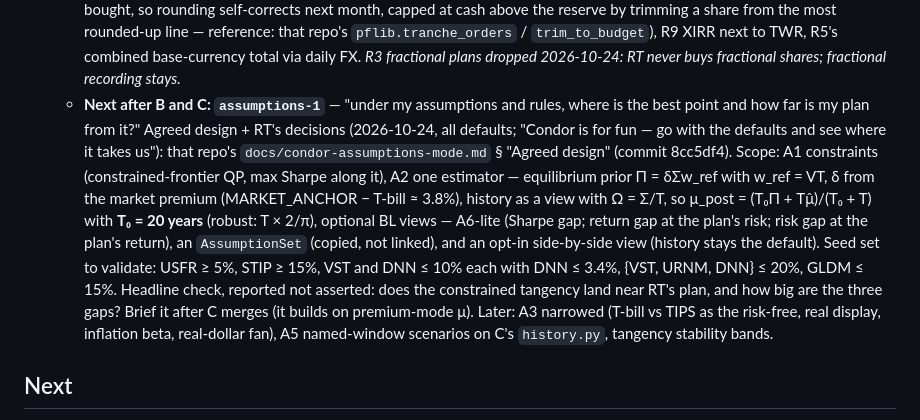
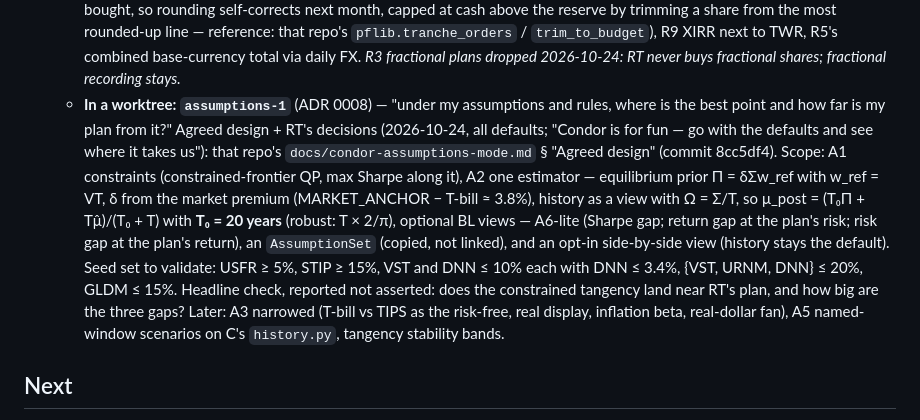
Before and after one commit to Rtasseff/Condor, a Markdown page: BACKLOG.md, the part around the change. Drawn GitHub-style.

```diff
--- a/BACKLOG.md
+++ b/BACKLOG.md
@@ -50,7 +50,7 @@ one-line why and, where useful, a pointer to the legacy source of the idea.
     base-currency total via daily FX. *R3 fractional plans dropped
     2026-10-24: RT never buys fractional shares; fractional
     recording stays.*
-  - **Next after B and C: `assumptions-1`** — "under my assumptions and
+  - **In a worktree: `assumptions-1`** (ADR 0008) — "under my assumptions and
     rules, where is the best point and how far is my plan from it?"
     Agreed design + RT's decisions (2026-10-24, all defaults; "Condor
     is for fun — go with the defaults and see where it takes us"):
@@ -66,8 +66,7 @@ one-line why and, where useful, a pointer to the legacy source of the idea.
     set to validate: USFR ≥ 5%, STIP ≥ 15%, VST and DNN ≤ 10% each with
     DNN ≤ 3.4%, {VST, URNM, DNN} ≤ 20%, GLDM ≤ 15%. Headline check,
     reported not asserted: does the constrained tangency land near RT's
-    plan, and how big are the three gaps? Brief it after C merges (it
-    builds on premium-mode μ). Later: A3 narrowed (T-bill vs TIPS as
+    plan, and how big are the three gaps? Later: A3 narrowed (T-bill vs TIPS as
     the risk-free, real display, inflation beta, real-dollar fan), A5
     named-window scenarios on C's `history.py`, tangency stability bands.
 
```
Also changed, not shown: docs/WORKTREES.md (+1 -0 lines).
